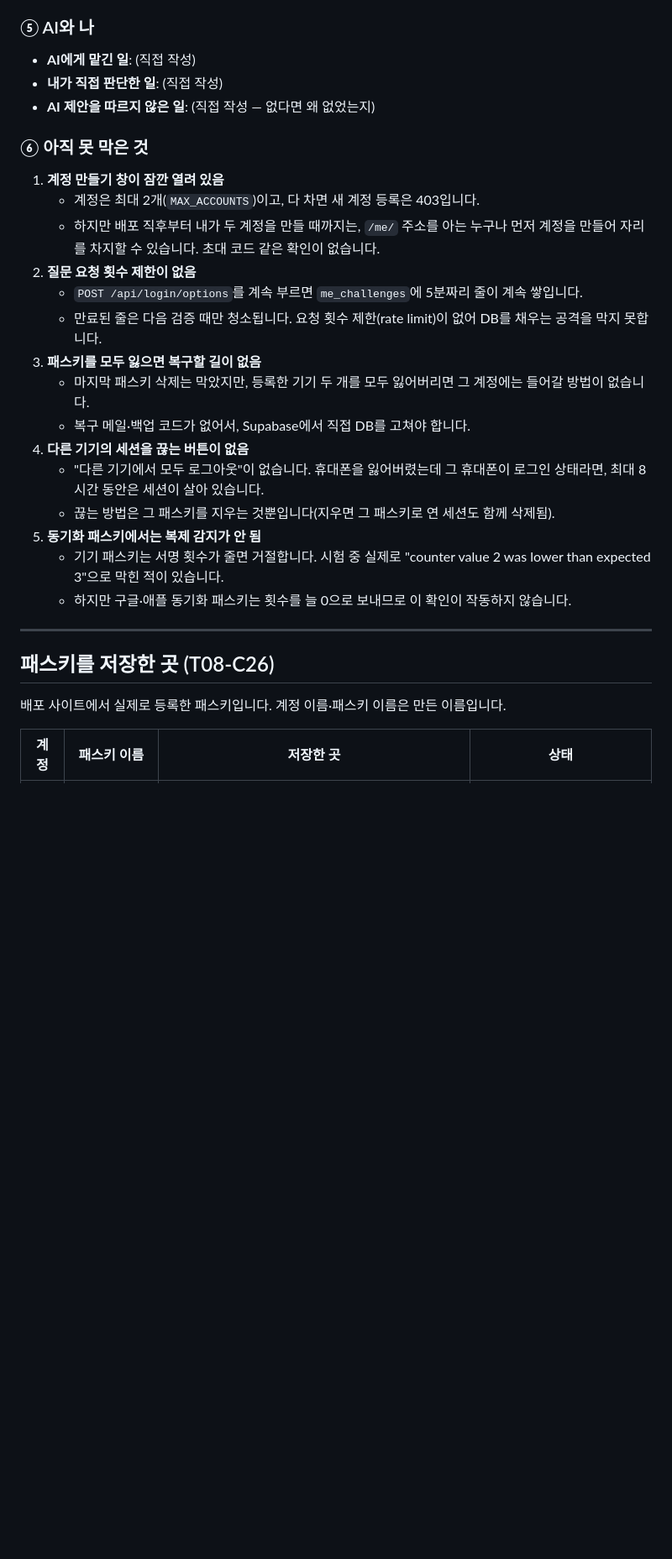
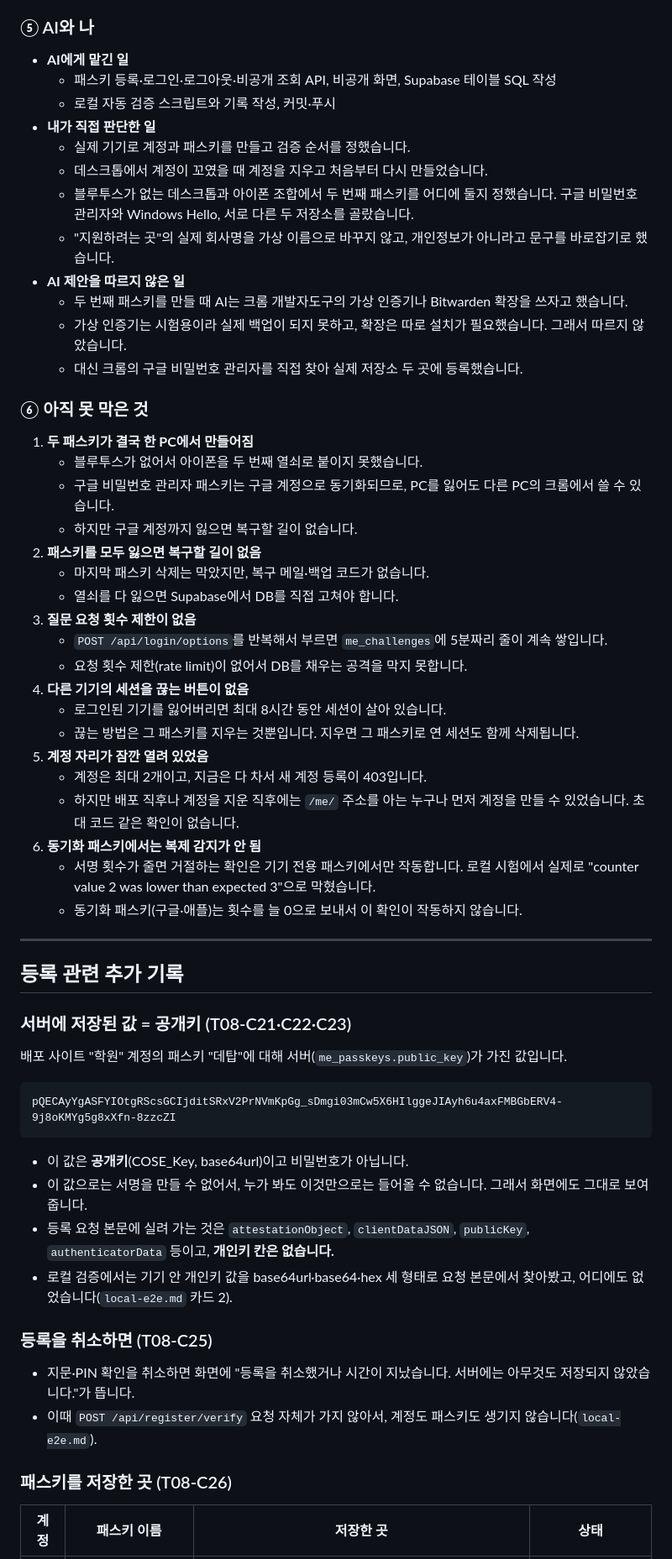
Before and after one commit to ddonni/README, a Markdown page: docs/SUBMISSION.md, the part around one of its changes. Shown at 84% size. Drawn GitHub-style; blank space fills up the shorter version.

````diff
--- a/docs/SUBMISSION.md
+++ b/docs/SUBMISSION.md
@@ -82,30 +106,59 @@
 
 ### ⑤ AI와 나
-- **AI에게 맡긴 일**: (직접 작성)
-- **내가 직접 판단한 일**: (직접 작성)
-- **AI 제안을 따르지 않은 일**: (직접 작성 — 없다면 왜 없었는지)
+- **AI에게 맡긴 일**
+  - 패스키 등록·로그인·로그아웃·비공개 조회 API, 비공개 화면, Supabase 테이블 SQL 작성
+  - 로컬 자동 검증 스크립트와 기록 작성, 커밋·푸시
+- **내가 직접 판단한 일**
+  - 실제 기기로 계정과 패스키를 만들고 검증 순서를 정했습니다.
+  - 데스크톱에서 계정이 꼬였을 때 계정을 지우고 처음부터 다시 만들었습니다.
+  - 블루투스가 없는 데스크톱과 아이폰 조합에서 두 번째 패스키를 어디에 둘지 정했습니다. 구글 비밀번호 관리자와 Windows Hello, 서로 다른 두 저장소를 골랐습니다.
+  - "지원하려는 곳"의 실제 회사명을 가상 이름으로 바꾸지 않고, 개인정보가 아니라고 문구를 바로잡기로 했습니다.
+- **AI 제안을 따르지 않은 일**
+  - 두 번째 패스키를 만들 때 AI는 크롬 개발자도구의 가상 인증기나 Bitwarden 확장을 쓰자고 했습니다.
+  - 가상 인증기는 시험용이라 실제 백업이 되지 못하고, 확장은 따로 설치가 필요했습니다. 그래서 따르지 않았습니다.
+  - 대신 크롬의 구글 비밀번호 관리자를 직접 찾아 실제 저장소 두 곳에 등록했습니다.
 
 ### ⑥ 아직 못 막은 것
-1. **계정 만들기 창이 잠깐 열려 있음**
-   - 계정은 최대 2개(`MAX_ACCOUNTS`)이고, 다 차면 새 계정 등록은 403입니다.
-   - 하지만 배포 직후부터 내가 두 계정을 만들 때까지는, `/me/` 주소를 아는 누구나 먼저 계정을 만들어 자리를 차지할 수 있습니다. 초대 코드 같은 확인이 없습니다.
-2. **질문 요청 횟수 제한이 없음**
-   - `POST /api/login/options`를 계속 부르면 `me_challenges`에 5분짜리 줄이 계속 쌓입니다.
-   - 만료된 줄은 다음 검증 때만 청소됩니다. 요청 횟수 제한(rate limit)이 없어 DB를 채우는 공격을 막지 못합니다.
-3. **패스키를 모두 잃으면 복구할 길이 없음**
-   - 마지막 패스키 삭제는 막았지만, 등록한 기기 두 개를 모두 잃어버리면 그 계정에는 들어갈 방법이 없습니다.
-   - 복구 메일·백업 코드가 없어서, Supabase에서 직접 DB를 고쳐야 합니다.
+1. **두 패스키가 결국 한 PC에서 만들어짐**
+   - 블루투스가 없어서 아이폰을 두 번째 열쇠로 붙이지 못했습니다.
+   - 구글 비밀번호 관리자 패스키는 구글 계정으로 동기화되므로, PC를 잃어도 다른 PC의 크롬에서 쓸 수 있습니다.
+   - 하지만 구글 계정까지 잃으면 복구할 길이 없습니다.
+2. **패스키를 모두 잃으면 복구할 길이 없음**
+   - 마지막 패스키 삭제는 막았지만, 복구 메일·백업 코드가 없습니다.
+   - 열쇠를 다 잃으면 Supabase에서 DB를 직접 고쳐야 합니다.
+3. **질문 요청 횟수 제한이 없음**
+   - `POST /api/login/options`를 반복해서 부르면 `me_challenges`에 5분짜리 줄이 계속 쌓입니다.
+   - 요청 횟수 제한(rate limit)이 없어서 DB를 채우는 공격을 막지 못합니다.
 4. **다른 기기의 세션을 끊는 버튼이 없음**
-   - "다른 기기에서 모두 로그아웃"이 없습니다. 휴대폰을 잃어버렸는데 그 휴대폰이 로그인 상태라면, 최대 8시간 동안은 세션이 살아 있습니다.
-   - 끊는 방법은 그 패스키를 지우는 것뿐입니다(지우면 그 패스키로 연 세션도 함께 삭제됨).
-5. **동기화 패스키에서는 복제 감지가 안 됨**
-   - 기기 패스키는 서명 횟수가 줄면 거절합니다. 시험 중 실제로 "counter value 2 was lower than expected 3"으로 막힌 적이 있습니다.
-   - 하지만 구글·애플 동기화 패스키는 횟수를 늘 0으로 보내므로 이 확인이 작동하지 않습니다.
+   - 로그인된 기기를 잃어버리면 최대 8시간 동안 세션이 살아 있습니다.
+   - 끊는 방법은 그 패스키를 지우는 것뿐입니다. 지우면 그 패스키로 연 세션도 함께 삭제됩니다.
+5. **계정 자리가 잠깐 열려 있었음**
+   - 계정은 최대 2개이고, 지금은 다 차서 새 계정 등록이 403입니다.
+   - 하지만 배포 직후나 계정을 지운 직후에는 `/me/` 주소를 아는 누구나 먼저 계정을 만들 수 있었습니다. 초대 코드 같은 확인이 없습니다.
+6. **동기화 패스키에서는 복제 감지가 안 됨**
+   - 서명 횟수가 줄면 거절하는 확인은 기기 전용 패스키에서만 작동합니다. 로컬 시험에서 실제로 "counter value 2 was lower than expected 3"으로 막혔습니다.
+   - 동기화 패스키(구글·애플)는 횟수를 늘 0으로 보내서 이 확인이 작동하지 않습니다.
 
 ---
 
-## 패스키를 저장한 곳 (T08-C26)
-배포 사이트에서 실제로 등록한 패스키입니다. 계정 이름·패스키 이름은 만든 이름입니다.
+## 등록 관련 추가 기록
 
+### 서버에 저장된 값 = 공개키 (T08-C21·C22·C23)
+배포 사이트 "학원" 계정의 패스키 "데탑"에 대해 서버(`me_passkeys.public_key`)가 가진 값입니다.
+
+```
+pQECAyYgASFYIOtgRScsGCIjditSRxV2PrNVmKpGg_sDmgi03mCw5X6HIlggeJIAyh6u4axFMBGbERV4-9j8oKMYg5g8xXfn-8zzcZI
+```
+
+- 이 값은 **공개키**(COSE_Key, base64url)이고 비밀번호가 아닙니다.
+- 이 값으로는 서명을 만들 수 없어서, 누가 봐도 이것만으로는 들어올 수 없습니다. 그래서 화면에도 그대로 보여 줍니다.
+- 등록 요청 본문에 실려 가는 것은 `attestationObject`, `clientDataJSON`, `publicKey`, `authenticatorData` 등이고, **개인키 칸은 없습니다.**
+- 로컬 검증에서는 기기 안 개인키 값을 base64url·base64·hex 세 형태로 요청 본문에서 찾아봤고, 어디에도 없었습니다(`local-e2e.md` 카드 2).
+
+### 등록을 취소하면 (T08-C25)
+- 지문·PIN 확인을 취소하면 화면에 "등록을 취소했거나 시간이 지났습니다. 서버에는 아무것도 저장되지 않았습니다."가 뜹니다.
+- 이때 `POST /api/register/verify` 요청 자체가 가지 않아서, 계정도 패스키도 생기지 않습니다(`local-e2e.md`).
+
+### 패스키를 저장한 곳 (T08-C26)
 | 계정 | 패스키 이름 | 저장한 곳 | 상태 |
 |---|---|---|---|
````
Also changed, not shown: other parts of docs/SUBMISSION.md (+90 -63 lines).
